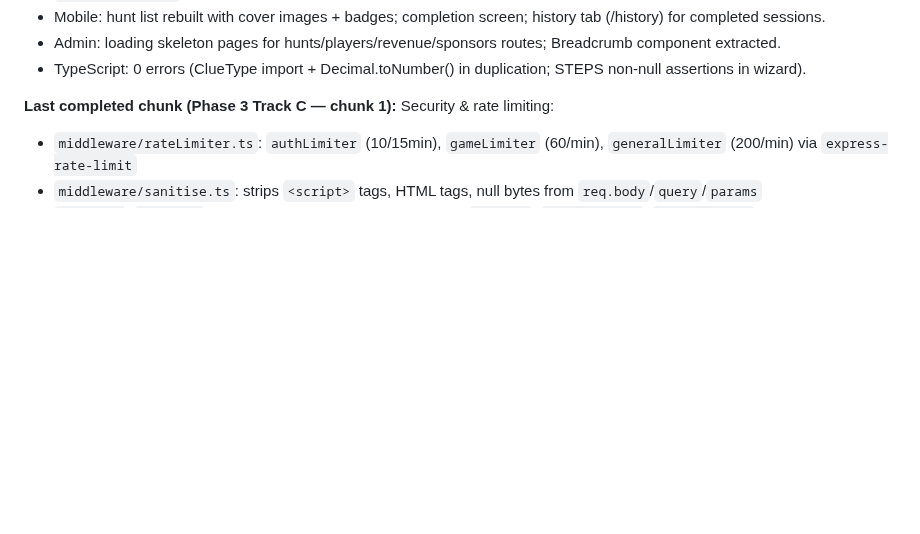
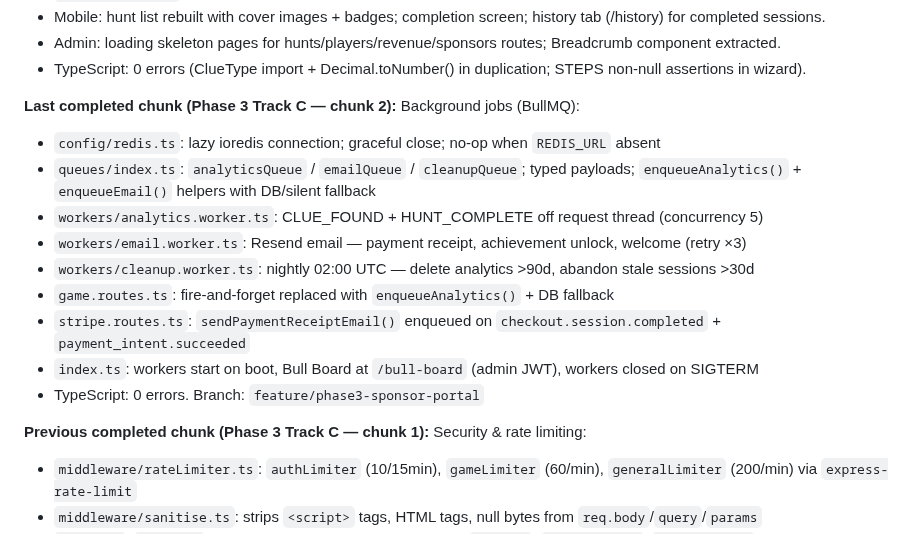
Before and after one commit to TaVlala/Treasure-Hunt, a Markdown page: CLAUDE.md, the part around the change. Drawn GitHub-style; blank space fills up the shorter version.

Commit message:
chore: update PROGRESS.md + CLAUDE.md after Track C chunk 2
Co-Authored-By: Claude Sonnet 4.6 <noreply@anthropic.com>

```diff
--- a/CLAUDE.md
+++ b/CLAUDE.md
@@ -43,7 +43,18 @@ hunt tickets, and tourism board contracts.
 - Admin: loading skeleton pages for hunts/players/revenue/sponsors routes; Breadcrumb component extracted.
 - TypeScript: 0 errors (ClueType import + Decimal.toNumber() in duplication; STEPS non-null assertions in wizard).
 
-**Last completed chunk (Phase 3 Track C — chunk 1):** Security & rate limiting:
+**Last completed chunk (Phase 3 Track C — chunk 2):** Background jobs (BullMQ):
+- `config/redis.ts`: lazy ioredis connection; graceful close; no-op when `REDIS_URL` absent
+- `queues/index.ts`: `analyticsQueue` / `emailQueue` / `cleanupQueue`; typed payloads; `enqueueAnalytics()` + `enqueueEmail()` helpers with DB/silent fallback
+- `workers/analytics.worker.ts`: CLUE_FOUND + HUNT_COMPLETE off request thread (concurrency 5)
+- `workers/email.worker.ts`: Resend email — payment receipt, achievement unlock, welcome (retry ×3)
+- `workers/cleanup.worker.ts`: nightly 02:00 UTC — delete analytics >90d, abandon stale sessions >30d
+- `game.routes.ts`: fire-and-forget replaced with `enqueueAnalytics()` + DB fallback
+- `stripe.routes.ts`: `sendPaymentReceiptEmail()` enqueued on `checkout.session.completed` + `payment_intent.succeeded`
+- `index.ts`: workers start on boot, Bull Board at `/bull-board` (admin JWT), workers closed on SIGTERM
+- TypeScript: 0 errors. Branch: `feature/phase3-sponsor-portal`
+
+**Previous completed chunk (Phase 3 Track C — chunk 1):** Security & rate limiting:
 - `middleware/rateLimiter.ts`: `authLimiter` (10/15min), `gameLimiter` (60/min), `generalLimiter` (200/min) via `express-rate-limit`
 - `middleware/sanitise.ts`: strips `<script>` tags, HTML tags, null bytes from `req.body`/`query`/`params`
 - `index.ts`: `helmet()` first (security headers), rate limiters on `/api/v1`, `/api/v1/auth`, `/api/v1/game`, sanitise middleware after JSON parse
```
Also changed, not shown: docs/PROGRESS.md (+1 -1 lines).
